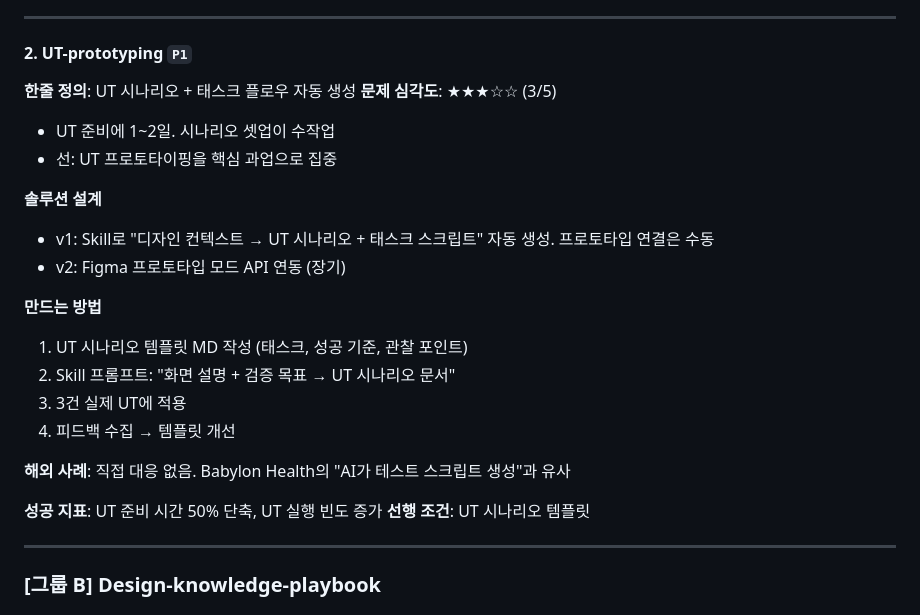
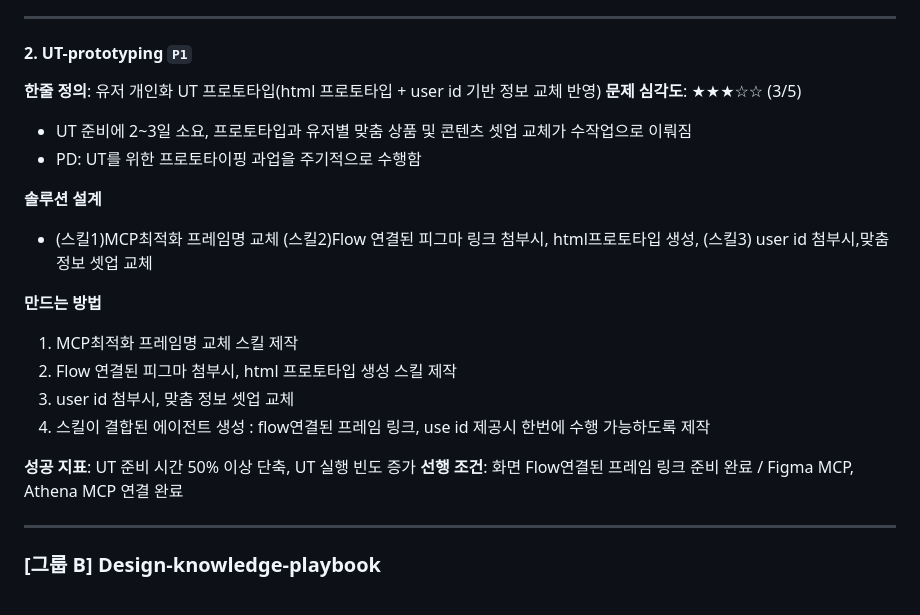
Before and after one commit to Ohouse-product-design/AI-Workflow, a Markdown page: [YH]Loadmap/ai-workflow.md, the part around the change. Rendered like a GitHub page.

```diff
--- a/[YH]Loadmap/ai-workflow.md
+++ b/[YH]Loadmap/ai-workflow.md
@@ -51,25 +51,22 @@
 ---
 
 #### 2. UT-prototyping `P1`
-**한줄 정의**: UT 시나리오 + 태스크 플로우 자동 생성
+**한줄 정의**: 유저 개인화 UT 프로토타입(html 프로토타입 + user id 기반 정보 교체 반영)
 **문제 심각도**: ★★★☆☆ (3/5)
-- UT 준비에 1~2일. 시나리오 셋업이 수작업
-- 선: UT 프로토타이핑을 핵심 과업으로 집중
+- UT 준비에 2~3일 소요, 프로토타입과 유저별 맞춤 상품 및 콘텐츠 셋업 교체가 수작업으로 이뤄짐
+- PD: UT를 위한 프로토타이핑 과업을 주기적으로 수행함
 
 **솔루션 설계**
-- v1: Skill로 "디자인 컨텍스트 → UT 시나리오 + 태스크 스크립트" 자동 생성. 프로토타입 연결은 수동
-- v2: Figma 프로토타입 모드 API 연동 (장기)
+- (스킬1)MCP최적화 프레임명 교체 (스킬2)Flow 연결된 피그마 링크 첨부시, html프로토타입 생성, (스킬3) user id 첨부시,맞춤 정보 셋업 교체
 
 **만드는 방법**
-1. UT 시나리오 템플릿 MD 작성 (태스크, 성공 기준, 관찰 포인트)
-2. Skill 프롬프트: "화면 설명 + 검증 목표 → UT 시나리오 문서"
-3. 3건 실제 UT에 적용
-4. 피드백 수집 → 템플릿 개선
+1. MCP최적화 프레임명 교체 스킬 제작
+2. Flow 연결된 피그마 첨부시, html 프로토타입 생성 스킬 제작
+3. user id 첨부시, 맞춤 정보 셋업 교체
+4. 스킬이 결합된 에이전트 생성 : flow연결된 프레임 링크, use id 제공시 한번에 수행 가능하도록 제작
 
-**해외 사례**: 직접 대응 없음. Babylon Health의 "AI가 테스트 스크립트 생성"과 유사
-
-**성공 지표**: UT 준비 시간 50% 단축, UT 실행 빈도 증가
-**선행 조건**: UT 시나리오 템플릿
+**성공 지표**: UT 준비 시간 50% 이상 단축, UT 실행 빈도 증가
+**선행 조건**: 화면 Flow연결된 프레임 링크 준비 완료 / Figma MCP, Athena MCP 연결 완료
 
 ---
 
```
